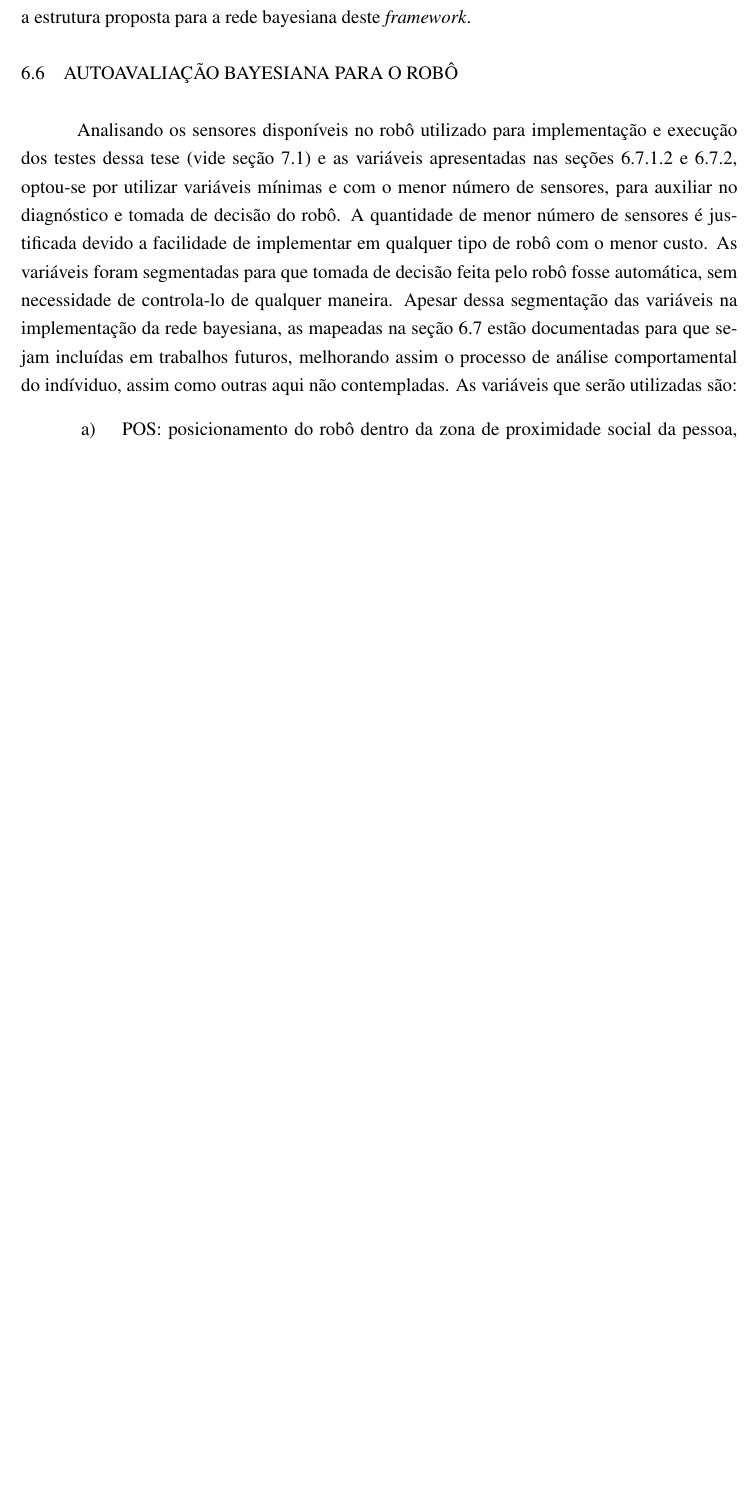
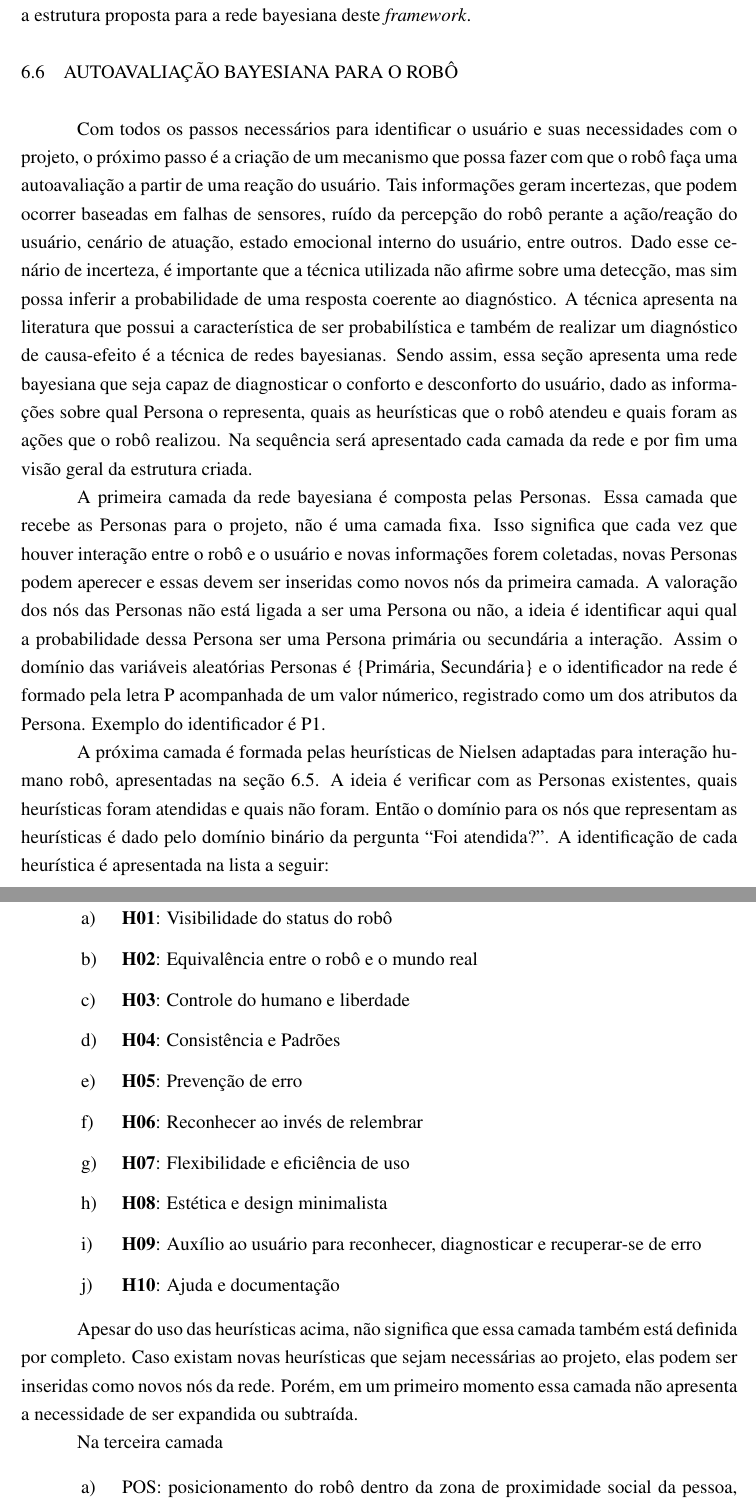
Before and after one commit to amasiero/thesis, a LaTeX thesis (Principal.tex, which reads Proposta.tex): part of page 67 of 94 before the commit and two parts of pages 67 and 68 of 95 after it, the two joined at a grey line, cut so that both start at the same text, the shorter picture padded with empty space. The pictures show the PDF file Tese.pdf that the author committed with the source.

Commit message:
Update Section Bayesian Network

```diff
--- a/Proposta.tex
+++ b/Proposta.tex
@@ -197,7 +197,28 @@ Algumas dessas informações devem ser consideradas no momento de concepção do
 \section{Autoavaliação Bayesiana para o Robô}
 \label{sec:rede-bayesiana}
 
-Analisando os sensores disponíveis no robô utilizado para implementação e execução dos testes dessa tese (vide seção~\ref{sec:robo}) e as variáveis apresentadas nas seções~\ref{sec:variaveiscomportamentais} e \ref{sec:variaveisrobo}, optou-se por utilizar variáveis mínimas e com o menor número de sensores, para auxiliar no diagnóstico e tomada de decisão do robô. A quantidade de menor número de sensores é justificada devido a facilidade de implementar em qualquer tipo de robô com o menor custo. As variáveis foram segmentadas para que tomada de decisão feita pelo robô fosse automática, sem necessidade de controla-lo de qualquer maneira. Apesar dessa segmentação das variáveis na implementação da rede bayesiana, as mapeadas na seção~\ref{sec:extracaocaracteristicas} estão documentadas para que sejam incluídas em trabalhos futuros, melhorando assim o processo de análise comportamental do indíviduo, assim como outras aqui não contempladas. As variáveis que serão utilizadas são:
+Com todos os passos necessários para identificar o usuário e suas necessidades com o projeto, o próximo passo é a criação de um mecanismo que possa fazer com que o robô faça uma autoavaliação a partir de uma reação do usuário. Tais informações geram incertezas, que podem ocorrer baseadas em falhas de sensores, ruído da percepção do robô perante a ação/reação do usuário, cenário de atuação, estado emocional interno do usuário, entre outros. Dado esse cenário de incerteza, é importante que a técnica utilizada não afirme sobre uma detecção, mas sim possa inferir a probabilidade de uma resposta coerente ao diagnóstico. A técnica apresenta na literatura que possui a característica de ser probabilística e também de realizar um diagnóstico de causa-efeito é a técnica de redes bayesianas. Sendo assim, essa seção apresenta uma rede bayesiana que seja capaz de diagnosticar o conforto e desconforto do usuário, dado as informações sobre qual Persona o representa, quais as heurísticas que o robô atendeu e quais foram as ações que o robô realizou. Na sequência será apresentado cada camada da rede e por fim uma visão geral da estrutura criada.
+
+A primeira camada da rede bayesiana é composta pelas Personas. Essa camada que recebe as Personas para o projeto, não é uma camada fixa. Isso significa que cada vez que houver interação entre o robô e o usuário e novas informações forem coletadas, novas Personas podem aperecer e essas devem ser inseridas como novos nós da primeira camada. A valoração dos nós das Personas não está ligada a ser uma Persona ou não, a ideia é identificar aqui qual a probabilidade dessa Persona ser uma Persona primária ou secundária a interação. Assim o domínio das variáveis aleatórias Personas é \{Primária, Secundária\} e o identificador na rede é formado pela letra P acompanhada de um valor númerico, registrado como um dos atributos da Persona. Exemplo do identificador é P1.
+
+A próxima camada é formada pelas heurísticas de Nielsen adaptadas para interação humano robô, apresentadas na seção~\ref{sec:heuristicas}. A ideia é verificar com as Personas existentes, quais heurísticas foram atendidas e quais não foram. Então o domínio para os nós que representam as heurísticas é dado pelo domínio binário da pergunta ``Foi atendida?''. A identificação de cada heurística é apresentada na lista a seguir:
+
+\begin{itemize}
+	\item \textbf{H01}: Visibilidade do status do robô
+	\item \textbf{H02}: Equivalência entre o robô e o mundo real
+	\item \textbf{H03}: Controle do humano e liberdade
+	\item \textbf{H04}: Consistência e Padrões
+	\item \textbf{H05}: Prevenção de erro
+	\item \textbf{H06}: Reconhecer ao invés de relembrar
+	\item \textbf{H07}: Flexibilidade e eficiência de uso
+	\item \textbf{H08}: Estética e design minimalista
+	\item \textbf{H09}: Auxílio ao usuário para reconhecer, diagnosticar e recuperar-se de erro
+	\item \textbf{H10}: Ajuda e documentação
+\end{itemize}
+
+Apesar do uso das heurísticas acima, não significa que essa camada também está definida por completo. Caso existam novas heurísticas que sejam necessárias ao projeto, elas podem ser inseridas como novos nós da rede. Porém, em um primeiro momento essa camada não apresenta a necessidade de ser expandida ou subtraída.
+
+Na terceira camada
 
 \begin{itemize}
 	\item POS: posicionamento do robô dentro da zona de proximidade social da pessoa, apresentada no capítulo~\ref{cap:proxemics} através da figura~\ref{fig:proximityzones};
```
Also changed, not shown: Tese.pdf, Proposta.tex (4 more changed lines).
